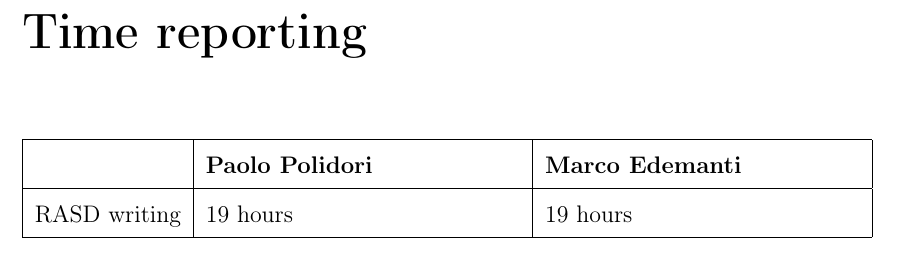
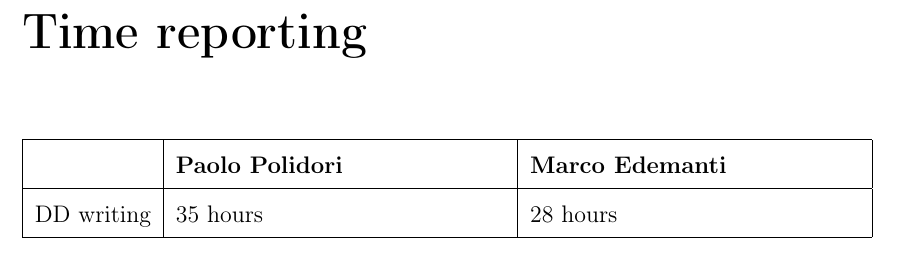
Before and after one commit to legobrick/meteocal-mp, a LaTeX book (DDocument/DD-WeatherCal.tex): part of page 41 of 44, cut so that both start at the same text. Compiled offline with pdfLaTeX.

Commit message:
DD di consegna

```diff
--- a/DDocument/DD-WeatherCal.tex
+++ b/DDocument/DD-WeatherCal.tex
@@ -139,7 +139,7 @@
 \chapter*{Time reporting}
 \begin{tabularx}{\linewidth}{|r|X|X|}
   \hline  & {\bf Paolo Polidori} & {\bf Marco Edemanti}\\
-  \hline RASD writing & 19 hours & 19 hours\\
+  \hline DD writing & 35 hours & 28 hours\\
   \hline
 \end{tabularx}\\
 \listoffigures
```
Also changed, not shown: DDocument/DD-WeatherCal.pdf.
